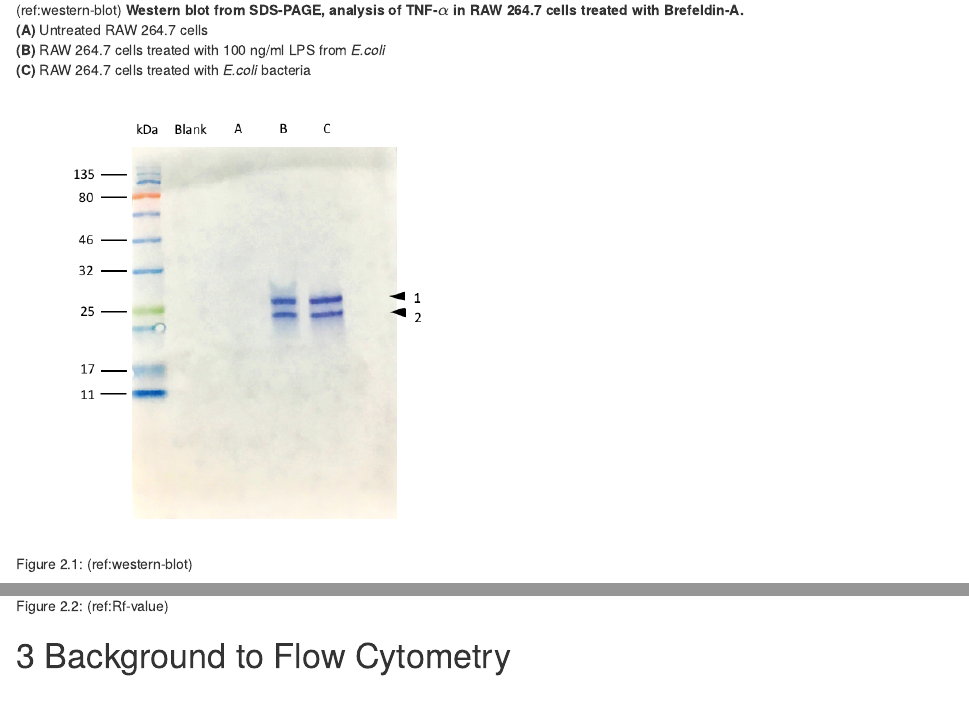
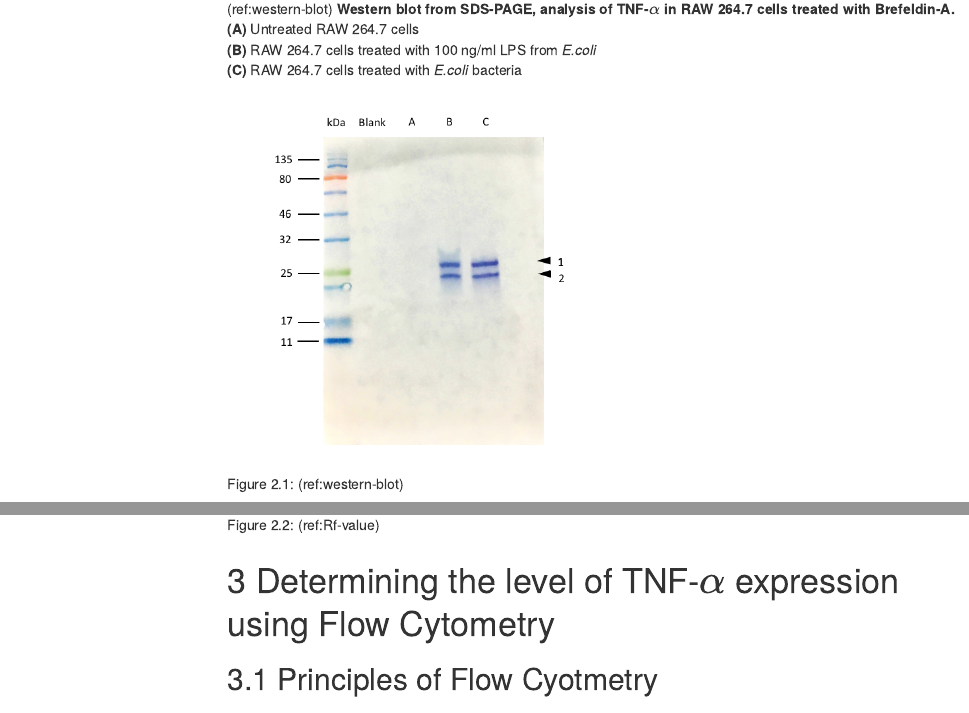
Before and after one commit to sophiej-104/58M-Biological-Data-Science-Project, an R Markdown document (Assessing Macrophage Activation.Rmd): the page in a window 1100 px wide, from 900 px down before the commit and from 960 px down after it, so that both start at the same text, and a second part further down, joined at a grey line. Rendered offline with R 4.5, knitr and Pandoc, with nearby package versions; some code elsewhere in the file could not run offline; menus at the side of the page are left out.

Commit message:
Adding table of content

````diff
--- a/Assessing Macrophage Activation.Rmd
+++ b/Assessing Macrophage Activation.Rmd
@@ -2,7 +2,12 @@
 title: "Assessing Macrophage Activation and Response to Bacterial Infection *in vitro*"
 author: "Sophie Davies"
 date: "`r format(Sys.time(), '%B, %Y')`"
-output: bookdown::html_document2
+output:
+  bookdown::html_document2:
+    fig_caption: true
+    number_sections: true
+    toc: true
+    toc_float: true
 bibliography: references.bib
 ---
 
@@ -104,11 +110,12 @@
 
 ```
 
+
 <!-- Provide some explanation and background information on the protocol of Flow Cytometry, maybe include a brief description and comparison to Summit -->
 <!-- There is a user guide to Summit on the VLE? -->
-# Background to Flow Cytometry
+# Determining the level of TNF-$\alpha$ expression using Flow Cytometry
 
-
+## Principles of Flow Cyotmetry
 
 <!-- Description of the methods for this analysis of data, and explanation of the packages used, including the bioconductor package flowCore -->
 # Methods
````
Also changed, not shown: Assessing-Macrophage-Activation.html, Assessing Macrophage Activation.Rmd (1 more changed lines).
